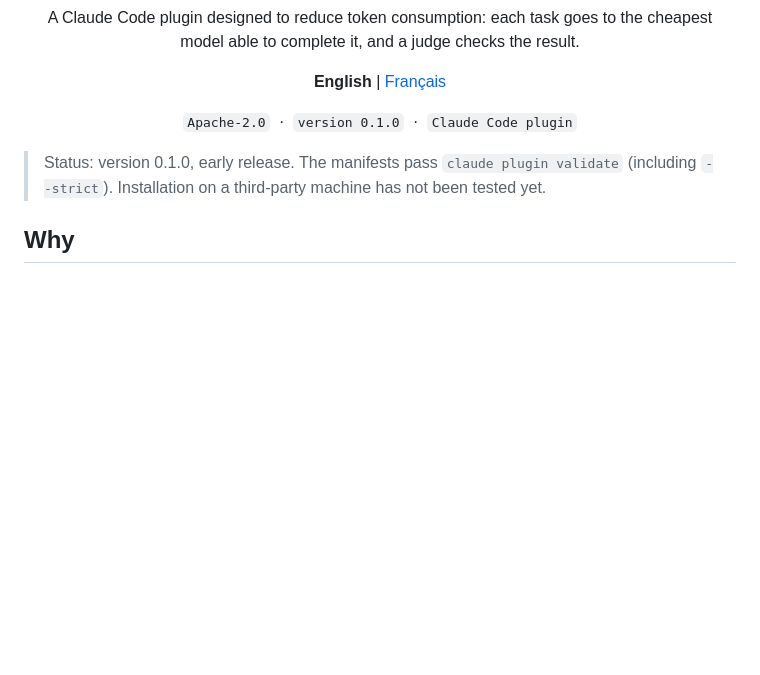
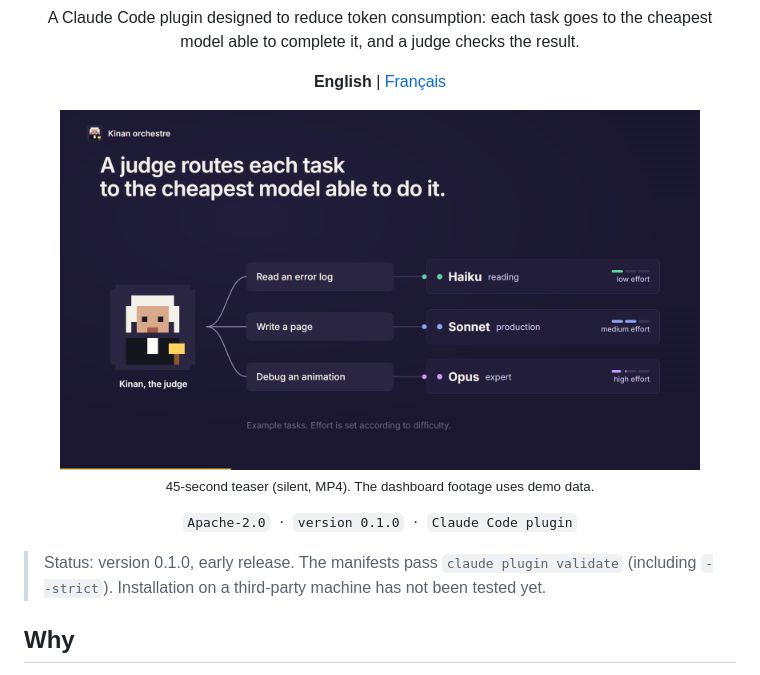
Before and after one commit to StudioObsidienne/kinan-orchestre, a Markdown page: README.md, the part around the change. GitHub-like rendering; pictures changed too: assets/teaser-poster-en.png (added); blank space fills up the shorter version.

```diff
--- a/README.md
+++ b/README.md
@@ -7,6 +7,8 @@
 <p align="center">A Claude Code plugin designed to reduce token consumption: each task goes to the cheapest model able to complete it, and a judge checks the result.</p>
 
 <p align="center"><b>English</b> | <a href="README.fr.md">Français</a></p>
+
+<p align="center"><a href="assets/teaser-en.mp4"><img src="assets/teaser-poster-en.png" alt="Watch the 45-second teaser (mp4)" width="640"></a><br><sub>45-second teaser (silent, MP4). The dashboard footage uses demo data.</sub></p>
 
 <p align="center"><code>Apache-2.0</code> &nbsp;·&nbsp; <code>version 0.1.0</code> &nbsp;·&nbsp; <code>Claude Code plugin</code></p>
 
```
Also changed, not shown: README.fr.md (+2 -0 lines), assets/teaser-poster-fr.png (added), 2 other files.
